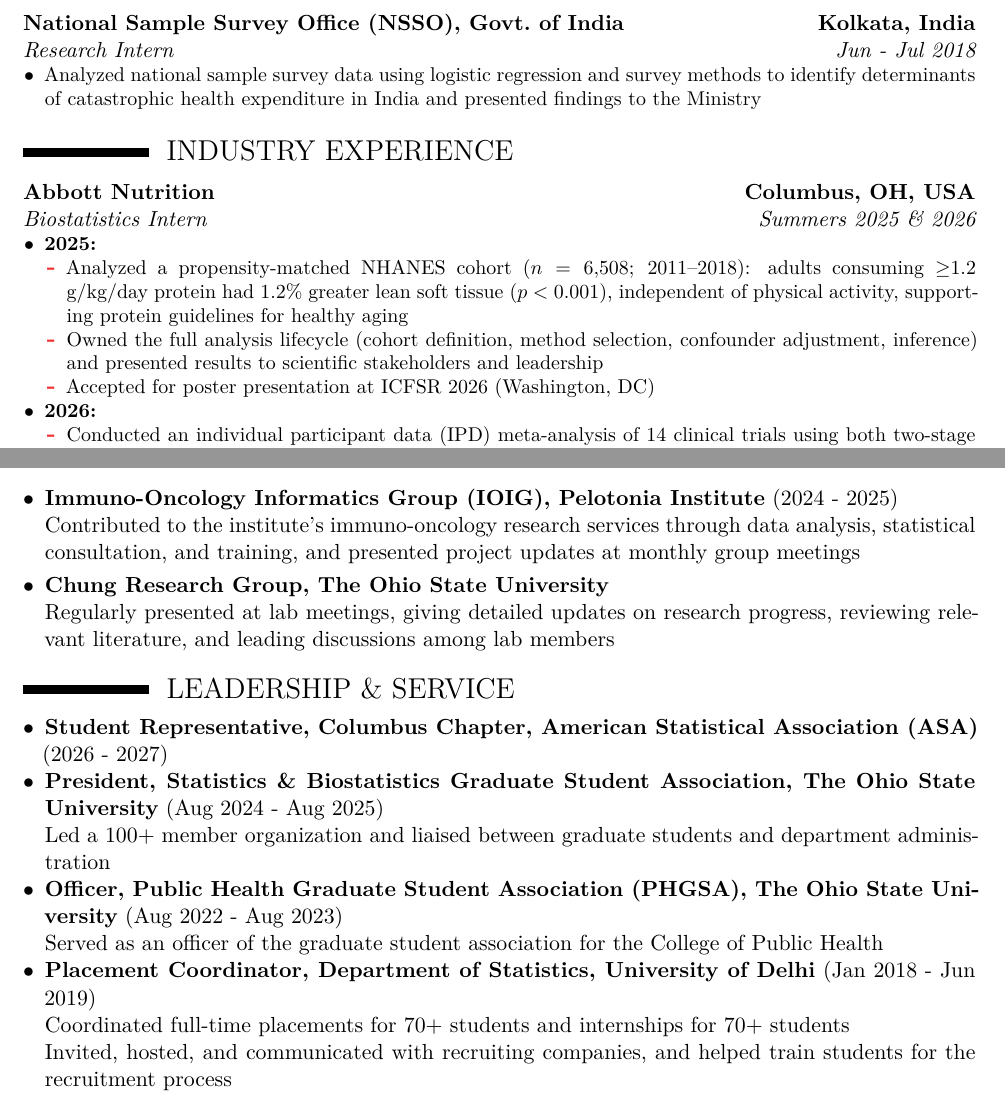
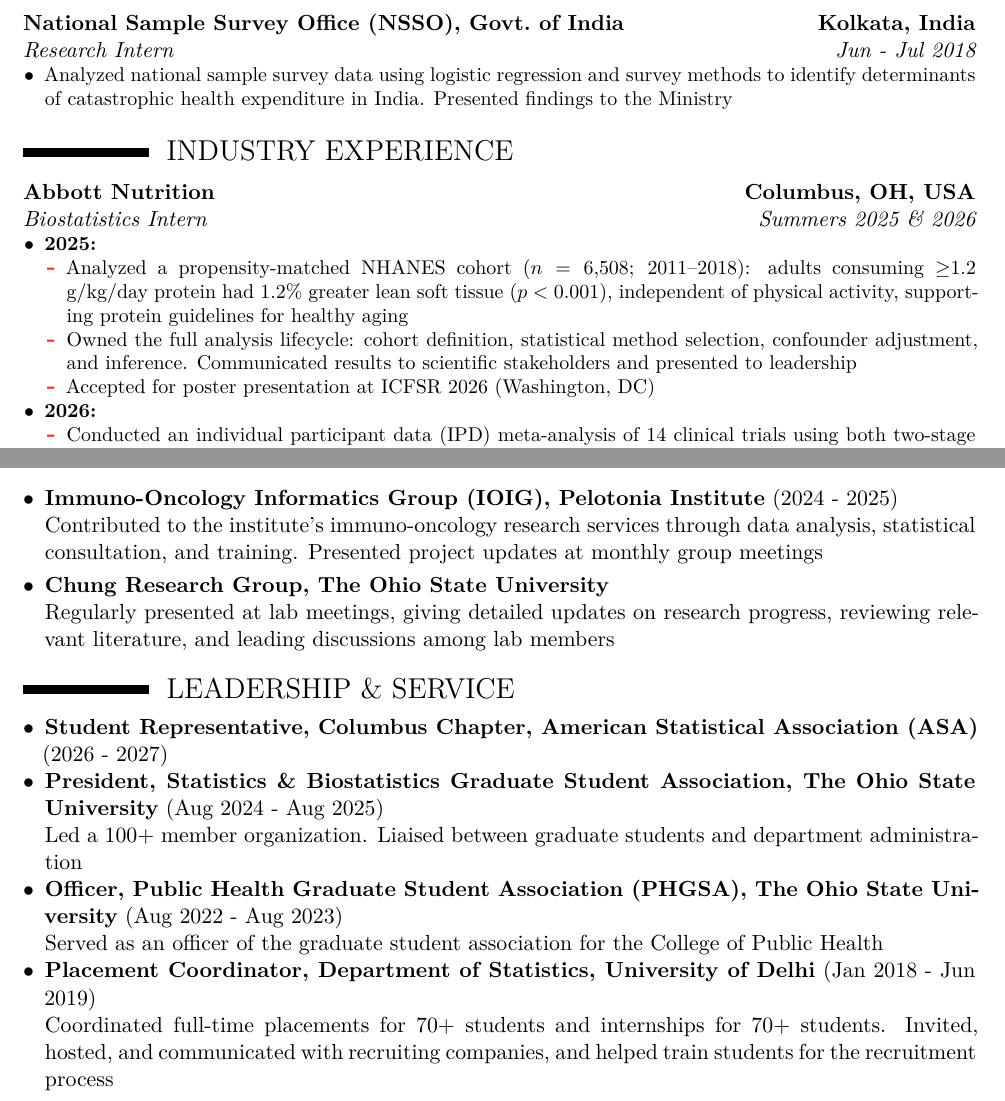
Before and after one commit to arkobrato/arkobrato.github.io, a LaTeX CV (files/cv/Arkobrato_Gupta_CV.tex): two parts of pages 2 and 5 of 6, joined at a grey line, cut so that both start at the same text. Compiled offline with XeLaTeX.

Commit message:
CV: restore author's original wording outside the research section; keep only final-period removal and layout fixes
Co-Authored-By: Claude Opus 5.5 <noreply@anthropic.com>
Claude-Session: https://claude.ai/code/session_01WLwecRhTYCJa64KMT6BX86

```diff
--- a/files/cv/Arkobrato_Gupta_CV.tex
+++ b/files/cv/Arkobrato_Gupta_CV.tex
@@ -168,7 +168,7 @@
 \vspace{0.1cm}
 \keepentry{\customcventry{Jun - Jul 2018}{Research Intern}{National Sample Survey Office (NSSO), Govt.\ of India}{Kolkata, India}{}
 {\begin{itemize}
-  \item Analyzed national sample survey data using logistic regression and survey methods to identify determinants of catastrophic health expenditure in India and presented findings to the Ministry
+  \item Analyzed national sample survey data using logistic regression and survey methods to identify determinants of catastrophic health expenditure in India. Presented findings to the Ministry
 \end{itemize}
 }}
 
@@ -179,13 +179,13 @@
   \item \textbf{2025:}
   \begin{itemize}
       \item Analyzed a propensity-matched NHANES cohort ($n = 6{,}508$; 2011--2018): adults consuming $\geq$1.2 g/kg/day protein had 1.2\% greater lean soft tissue ($p < 0.001$), independent of physical activity, supporting protein guidelines for healthy aging
-      \item Owned the full analysis lifecycle (cohort definition, method selection, confounder adjustment, inference) and presented results to scientific stakeholders and leadership
+      \item Owned the full analysis lifecycle: cohort definition, statistical method selection, confounder adjustment, and inference. Communicated results to scientific stakeholders and presented to leadership
       \item Accepted for poster presentation at ICFSR 2026 (Washington, DC)
   \end{itemize}
   \item \textbf{2026:}
   \begin{itemize}
   \item Conducted an individual participant data (IPD) meta-analysis of 14 clinical trials using both two-stage and one-stage (mixed-effects) approaches, and explored mixture models to capture heterogeneity in intervention effects on key health outcomes
-  \item Presented results to scientific stakeholders and leadership
+  \item Communicated results to scientific stakeholders and presented to leadership
   \end{itemize}
 \end{itemize}
 }}
@@ -288,7 +288,7 @@
 \begin{itemize}
 \vskip 0.1cm
 \Needspace*{3\baselineskip}\item \textbf{Immuno-Oncology Informatics Group (IOIG), Pelotonia Institute} (2024 - 2025)\\
-Contributed to the institute's immuno-oncology research services through data analysis, statistical consultation, and training, and presented project updates at monthly group meetings
+Contributed to the institute's immuno-oncology research services through data analysis, statistical consultation, and training. Presented project updates at monthly group meetings
 \vskip 0.1cm
 \Needspace*{2\baselineskip}\item \textbf{Chung Research Group, The Ohio State University}\\
 Regularly presented at lab meetings, giving detailed updates on research progress, reviewing relevant literature, and leading discussions among lab members
@@ -299,12 +299,11 @@
 \begin{itemize}
 \Needspace*{3\baselineskip}\item \textbf{Student Representative, Columbus Chapter, American Statistical Association (ASA)} (2026 - 2027)
 \Needspace*{3\baselineskip}\item \textbf{President, Statistics \& Biostatistics Graduate Student Association, The Ohio State University} (Aug 2024 - Aug 2025)\\
-Led a 100+ member organization and liaised between graduate students and department administration
+Led a 100+ member organization. Liaised between graduate students and department administration
 \Needspace*{3\baselineskip}\item \textbf{Officer, Public Health Graduate Student Association (PHGSA), The Ohio State University} (Aug 2022 - Aug 2023)\\
 Served as an officer of the graduate student association for the College of Public Health
 \Needspace*{3\baselineskip}\item \textbf{Placement Coordinator, Department of Statistics, University of Delhi} (Jan 2018 - Jun 2019)\\
-Coordinated full-time placements for 70+ students and internships for 70+ students\\
-Invited, hosted, and communicated with recruiting companies, and helped train students for the recruitment process
+Coordinated full-time placements for 70+ students and internships for 70+ students. Invited, hosted, and communicated with recruiting companies, and helped train students for the recruitment process
 \vskip 0.1cm
 \Needspace*{3\baselineskip}\item \textbf{Judge, Statistical Analysis Award, State Science Day, Ohio Academy of Science} (2026)\\
 Evaluated student science-fair projects for the award sponsored by the Department of Statistics, The Ohio State University
```
Also changed, not shown: files/cv/Arkobrato_Gupta_CV.pdf, files/cv/Arkobrato_Gupta_CV.tex (3 more changed lines).
